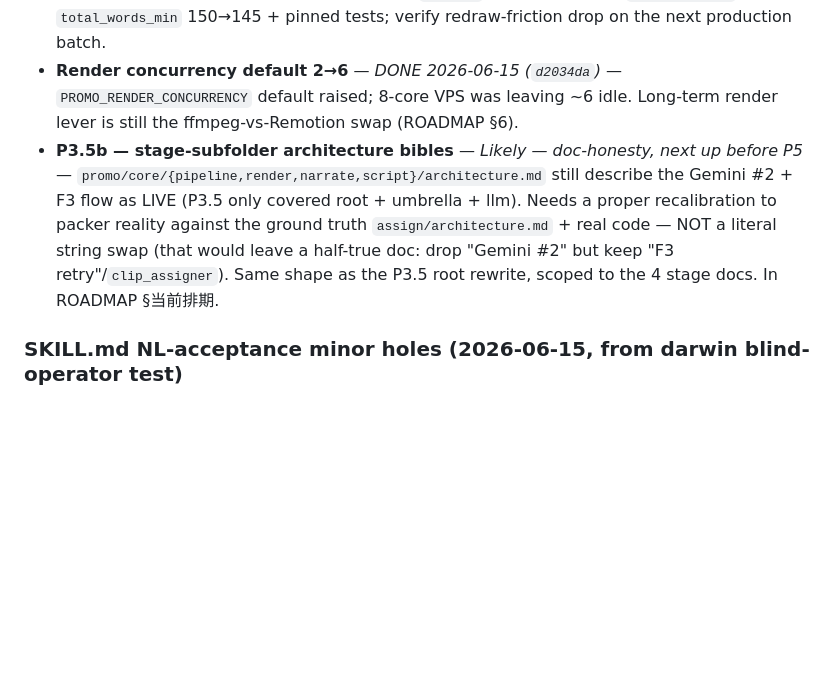
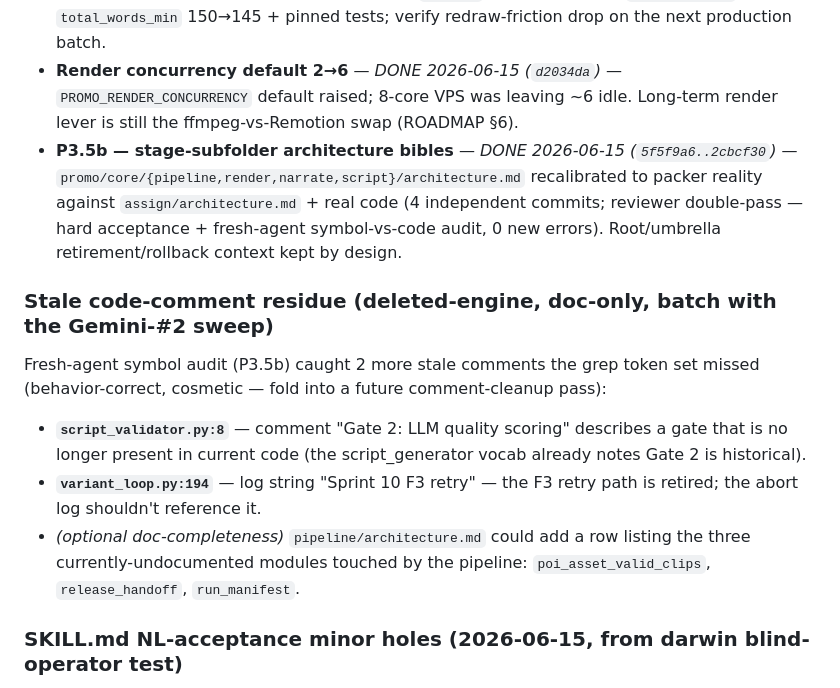
Before and after one commit to Leo86868/Promo-Pipeline, a Markdown page: docs/BACKLOG.md, the part around the change. Drawn GitHub-style; blank space fills up the shorter version.

Commit message:
docs: mark P3.5b DONE + log 2 stale code-comment follow-ups
- ROADMAP §当前排期: P3.5b moved to ✅完成 (5f5f9a6..2cbcf30, reviewer
  double-pass); next mainline is now P5.
- BACKLOG: P3.5b marked DONE; added 2 stale code-comments the fresh-agent
  symbol audit found (script_validator.py:8 "Gate 2: LLM quality scoring",
  variant_loop.py:194 "Sprint 10 F3 retry") to fold into a future
  comment-cleanup pass, plus an optional doc-completeness note (3
  undocumented pipeline modules).

Doc-only; production session's stockpile batch untouched.

Co-Authored-By: Claude Opus 4.8 (1M context) <noreply@anthropic.com>

```diff
--- a/docs/BACKLOG.md
+++ b/docs/BACKLOG.md
@@ -48,7 +48,15 @@ Cross-references to the auto-memory system are noted where relevant. Memory file
 - **~28 stale "Gemini #2" human-name strings in promo/core** — *DONE 2026-06-15 (`0498294`)* — P3.5-4's symbol grep missed the human-name token. Reworded all live/retirement references in promo/core (`git grep "Gemini #2" promo/core` = 0) EXCEPT the four stage-subfolder bibles, spun out as **P3.5b** (below).
 - **Word floor 150→145** — *DONE 2026-06-15 (`38ad7a2`) — behavioral* — `long_65s.yaml` `total_words_min` 150→145 + pinned tests; verify redraw-friction drop on the next production batch.
 - **Render concurrency default 2→6** — *DONE 2026-06-15 (`d2034da`)* — `PROMO_RENDER_CONCURRENCY` default raised; 8-core VPS was leaving ~6 idle. Long-term render lever is still the ffmpeg-vs-Remotion swap (ROADMAP §6).
-- **P3.5b — stage-subfolder architecture bibles** — *Likely — doc-honesty, next up before P5* — `promo/core/{pipeline,render,narrate,script}/architecture.md` still describe the Gemini #2 + F3 flow as LIVE (P3.5 only covered root + umbrella + llm). Needs a proper recalibration to packer reality against the ground truth `assign/architecture.md` + real code — NOT a literal string swap (that would leave a half-true doc: drop "Gemini #2" but keep "F3 retry"/`clip_assigner`). Same shape as the P3.5 root rewrite, scoped to the 4 stage docs. In ROADMAP §当前排期.
+- **P3.5b — stage-subfolder architecture bibles** — *DONE 2026-06-15 (`5f5f9a6..2cbcf30`)* — `promo/core/{pipeline,render,narrate,script}/architecture.md` recalibrated to packer reality against `assign/architecture.md` + real code (4 independent commits; reviewer double-pass — hard acceptance + fresh-agent symbol-vs-code audit, 0 new errors). Root/umbrella retirement/rollback context kept by design.
+
+### Stale code-comment residue (deleted-engine, doc-only, batch with the Gemini-#2 sweep)
+
+Fresh-agent symbol audit (P3.5b) caught 2 more stale comments the grep token set missed (behavior-correct, cosmetic — fold into a future comment-cleanup pass):
+
+- **`script_validator.py:8`** — comment "Gate 2: LLM quality scoring" describes a gate that is no longer present in current code (the script_generator vocab already notes Gate 2 is historical).
+- **`variant_loop.py:194`** — log string "Sprint 10 F3 retry" — the F3 retry path is retired; the abort log shouldn't reference it.
+- *(optional doc-completeness)* `pipeline/architecture.md` could add a row listing the three currently-undocumented modules touched by the pipeline: `poi_asset_valid_clips`, `release_handoff`, `run_manifest`.
 
 ### SKILL.md NL-acceptance minor holes (2026-06-15, from darwin blind-operator test)
 
```
Also changed, not shown: docs/ROADMAP.md (+2 -2 lines).
